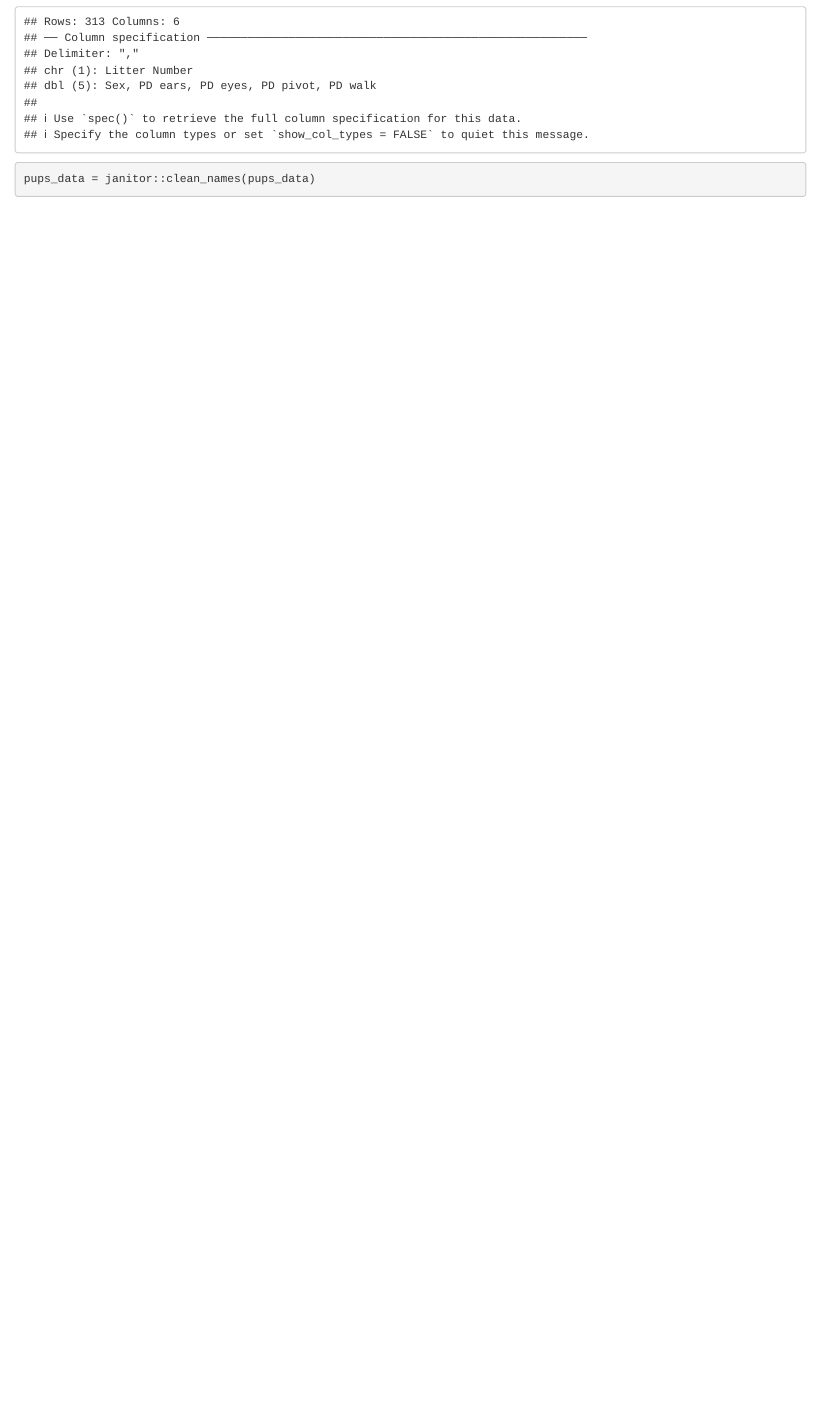
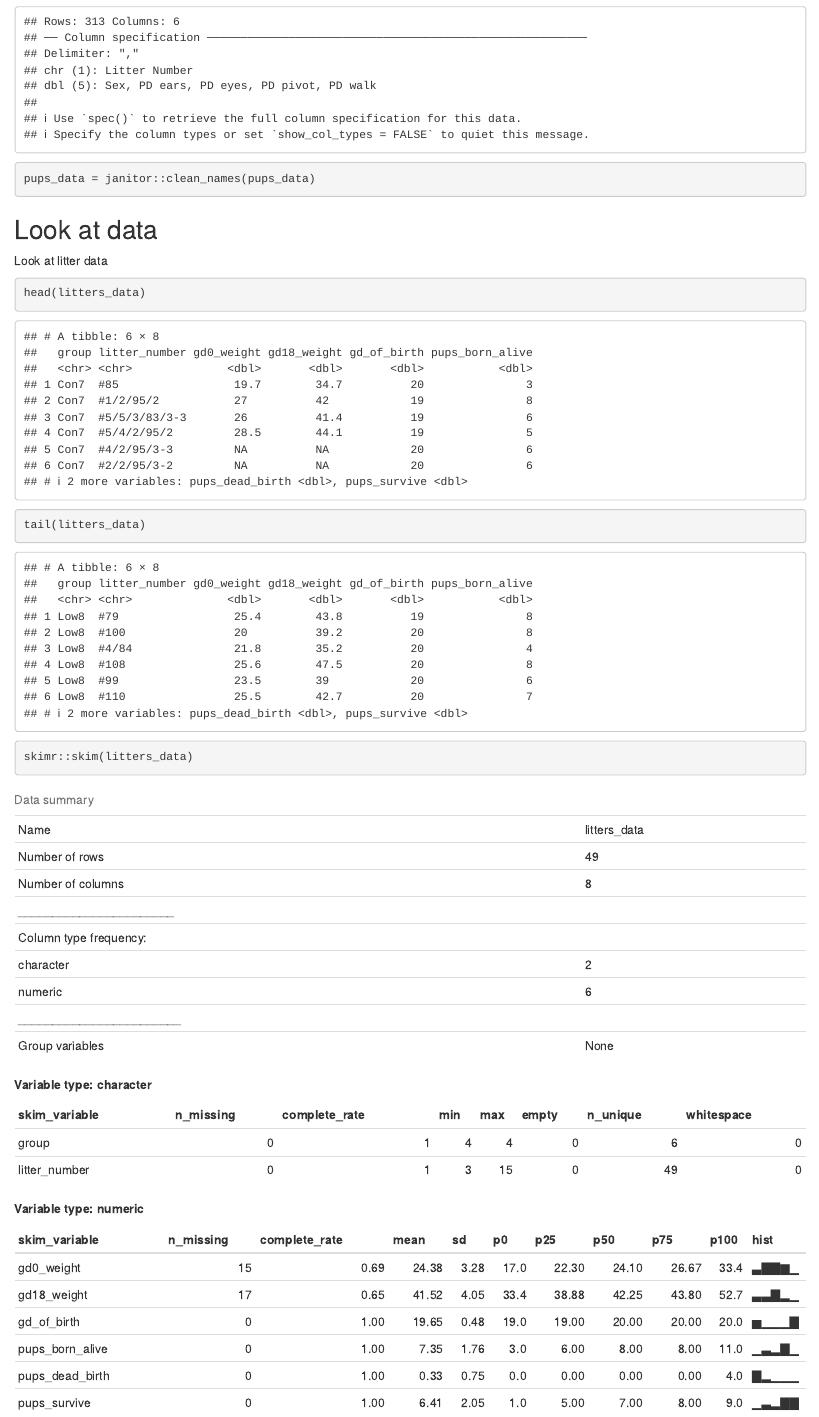
Before and after one commit to st3117/data_wrangling_i, an R Markdown document (data_wrangling_i.Rmd): the page in a window 1100 px wide, from 510 px down. Rendered offline with R 4.5, knitr and Pandoc, with nearby package versions; column names are cleaned by a stand-in for the janitor package.

Commit message:
look at the data

````diff
--- a/data_wrangling_i.Rmd
+++ b/data_wrangling_i.Rmd
@@ -22,3 +22,15 @@ litters_data = janitor::clean_names(litters_data)
 pups_data = read_csv(file = "./data/FAS_pups.csv")
 pups_data = janitor::clean_names(pups_data)
 ```
+
+
+## Look at data
+
+Look at litter data
+
+```{r}
+head(litters_data)
+tail(litters_data)
+
+skimr::skim(litters_data)
+```
````
Also changed, not shown: data_wrangling_i.html (added).
